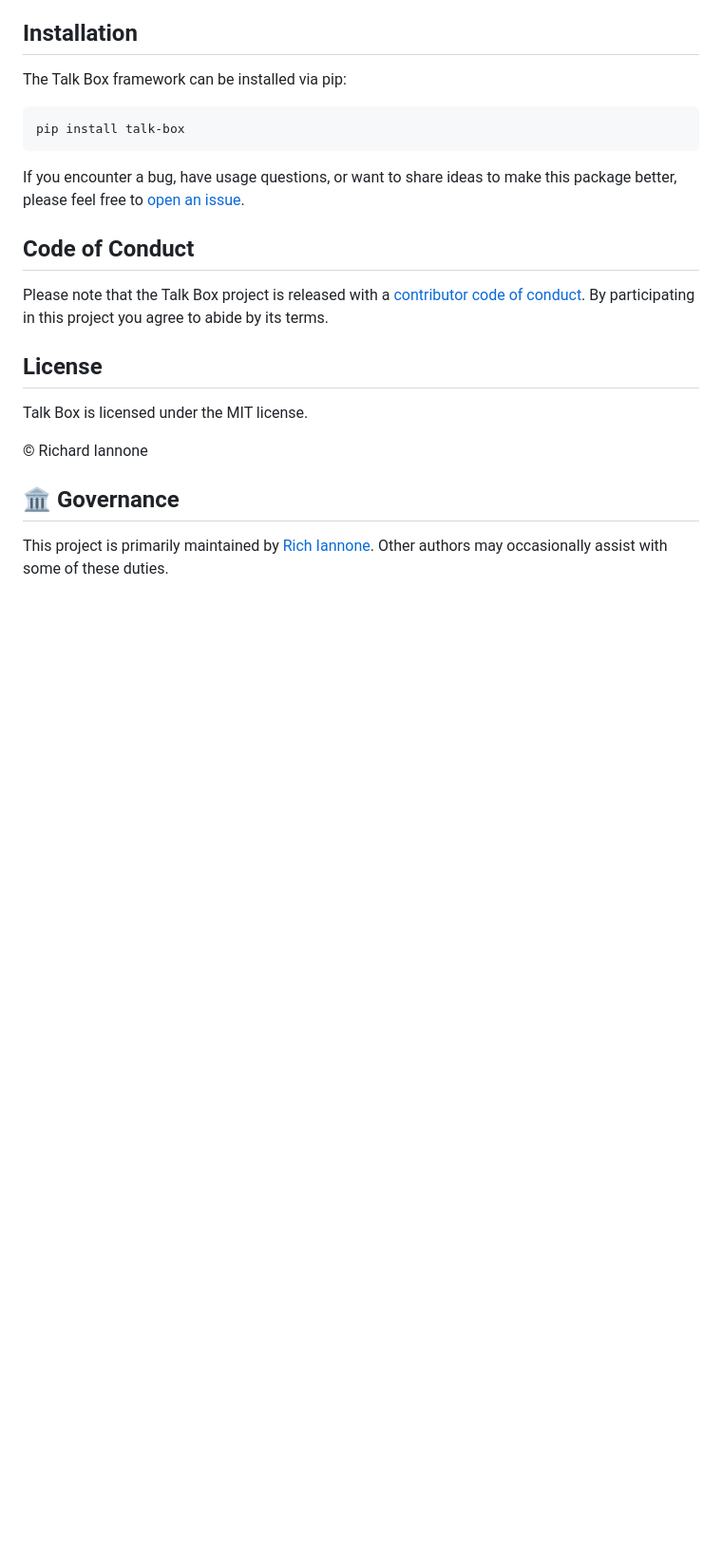
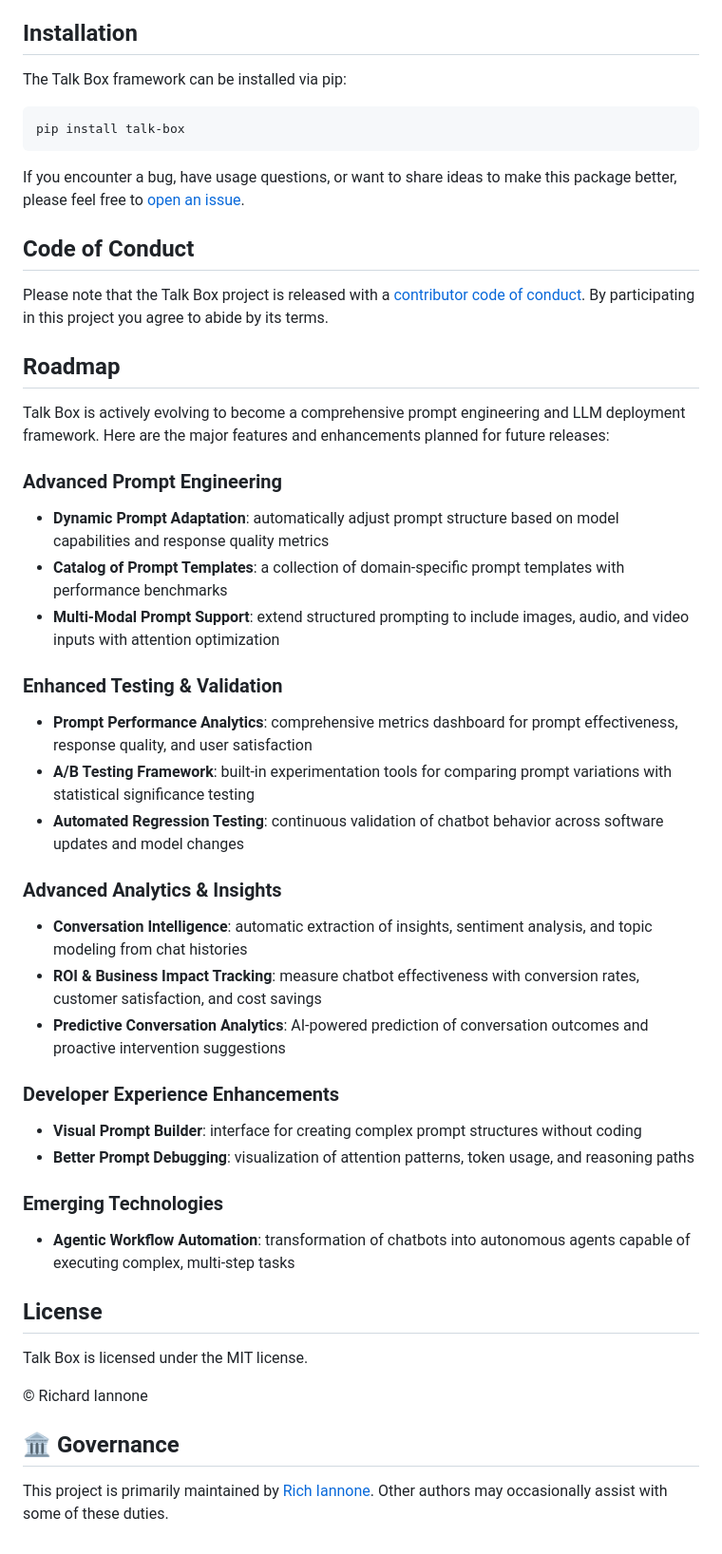
Before and after one commit to rich-iannone/talk-box, a Markdown page: README.md, the part around the change printed below. Shown: that part at 95% size. Rendered like a GitHub page; blank space fills up the shorter version.

```diff
--- a/README.md
+++ b/README.md
@@ -365,6 +364,37 @@ If you encounter a bug, have usage questions, or want to share ideas to make thi
 Please note that the Talk Box project is released with a [contributor code of conduct](https://www.contributor-covenant.org/version/2/1/code_of_conduct/).
 By participating in this project you agree to abide by its terms.
 
+## Roadmap
+
+Talk Box is actively evolving to become a comprehensive prompt engineering and LLM deployment framework. Here are the major features and enhancements planned for future releases:
+
+### Advanced Prompt Engineering
+
+- **Dynamic Prompt Adaptation**: automatically adjust prompt structure based on model capabilities and response quality metrics
+- **Catalog of Prompt Templates**: a collection of domain-specific prompt templates with performance benchmarks
+- **Multi-Modal Prompt Support**: extend structured prompting to include images, audio, and video inputs with attention optimization
+
+### Enhanced Testing & Validation
+
+- **Prompt Performance Analytics**: comprehensive metrics dashboard for prompt effectiveness, response quality, and user satisfaction
+- **A/B Testing Framework**: built-in experimentation tools for comparing prompt variations with statistical significance testing
+- **Automated Regression Testing**: continuous validation of chatbot behavior across software updates and model changes
+
+### Advanced Analytics & Insights
+
+- **Conversation Intelligence**: automatic extraction of insights, sentiment analysis, and topic modeling from chat histories
+- **ROI & Business Impact Tracking**: measure chatbot effectiveness with conversion rates, customer satisfaction, and cost savings
+- **Predictive Conversation Analytics**: AI-powered prediction of conversation outcomes and proactive intervention suggestions
+
+### Developer Experience Enhancements
+
+- **Visual Prompt Builder**: interface for creating complex prompt structures without coding
+- **Better Prompt Debugging**: visualization of attention patterns, token usage, and reasoning paths
+
+### Emerging Technologies
+
+- **Agentic Workflow Automation**: transformation of chatbots into autonomous agents capable of executing complex, multi-step tasks
+
 ## License
 
 Talk Box is licensed under the MIT license.
```
Also changed, not shown: other parts of README.md (+1 -2 lines).
